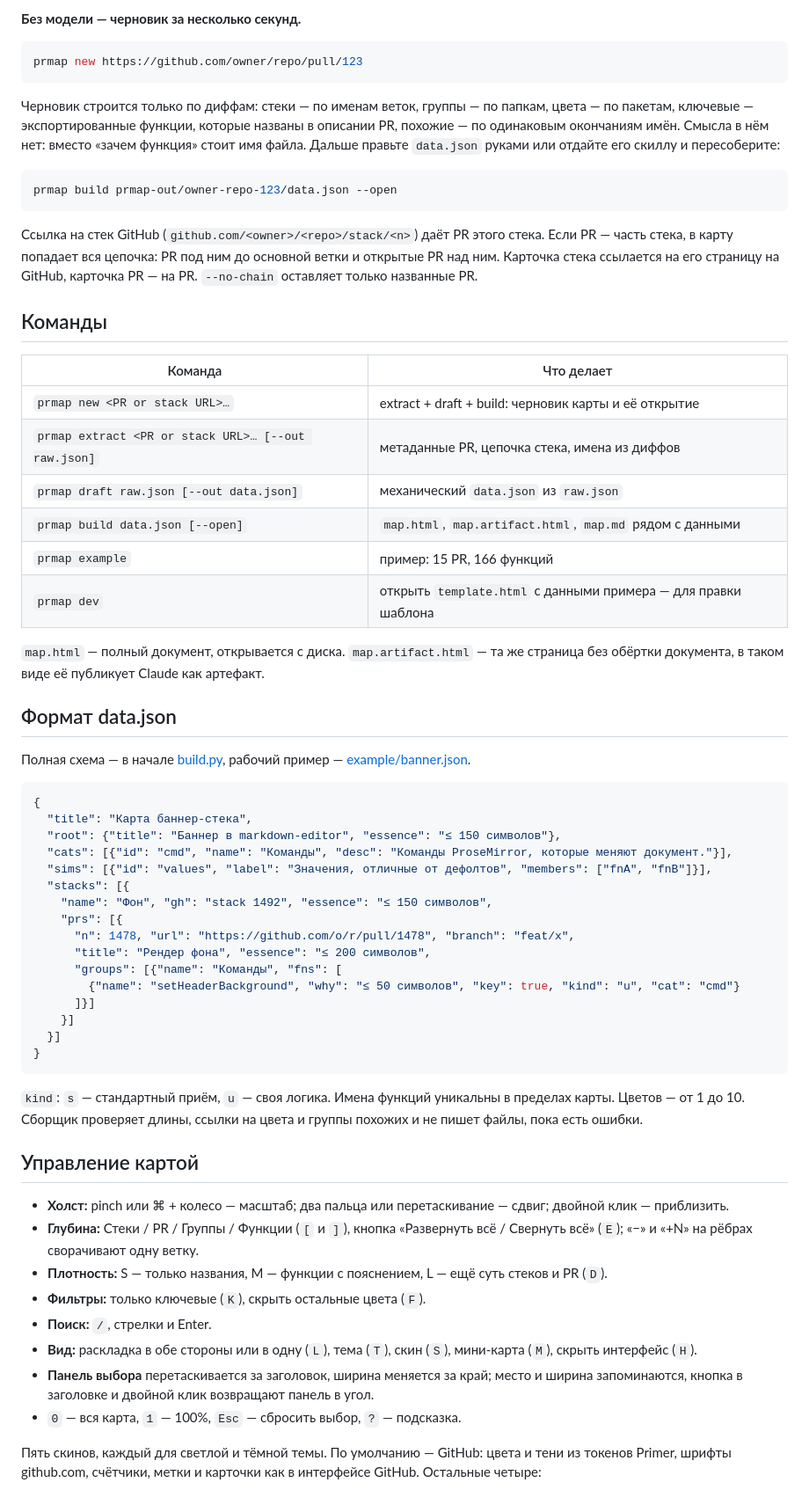
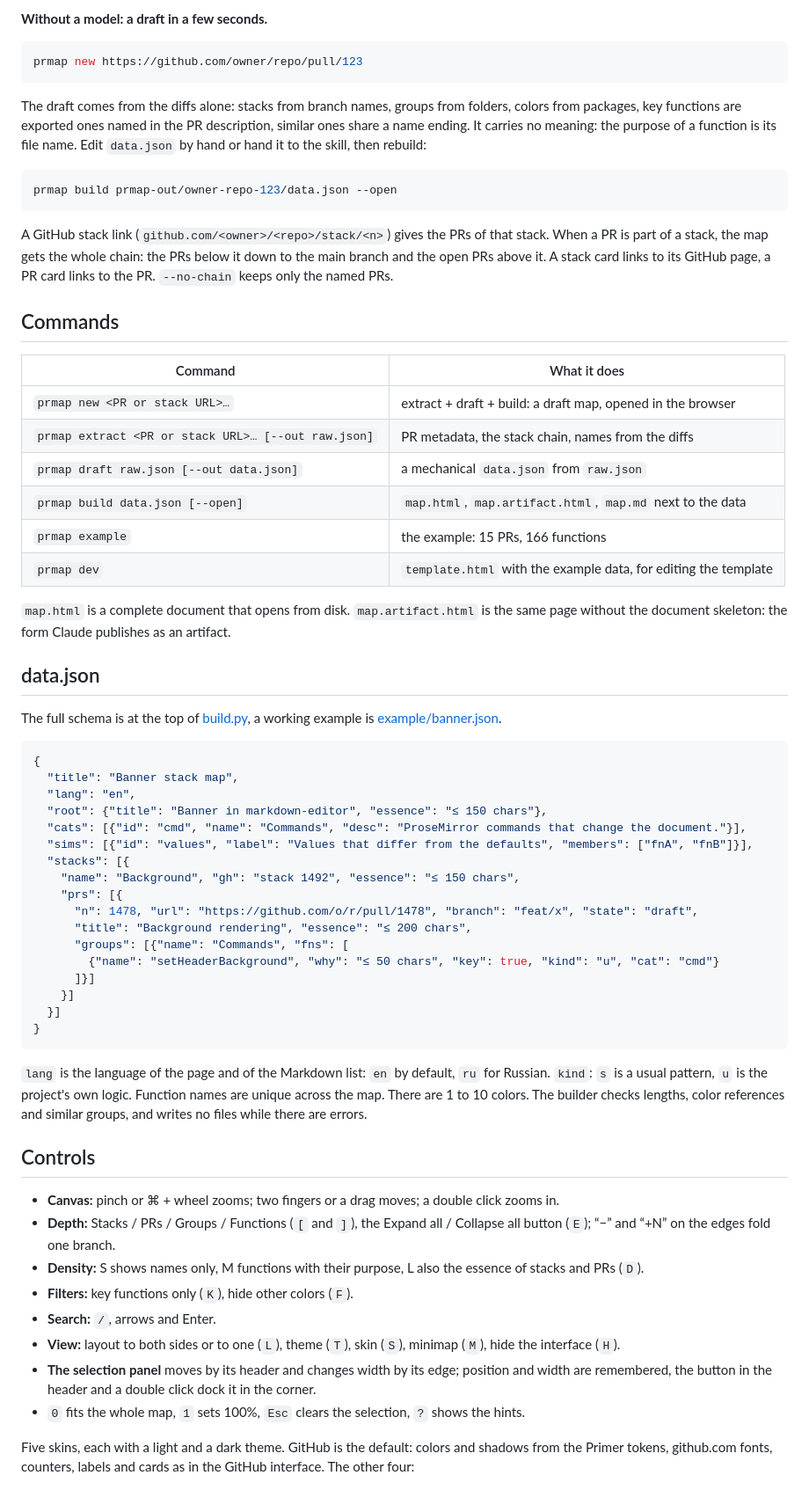
Before and after one commit to makhnatkin/pr-mindmap, a Markdown page: README.md, the part around one of its changes. Shown at 88% size. GitHub-like rendering.

````diff
--- a/README.md
+++ b/README.md
@@ -41,73 +41,73 @@ prmap example         # собрать и открыть пример
 
-**Без модели — черновик за несколько секунд.**
+**Without a model: a draft in a few seconds.**
 
 ```sh
 prmap new https://github.com/owner/repo/pull/123
 ```
 
-Черновик строится только по диффам: стеки — по именам веток, группы — по папкам, цвета — по пакетам, ключевые —
-экспортированные функции, которые названы в описании PR, похожие — по одинаковым окончаниям имён. Смысла в нём
-нет: вместо «зачем функция» стоит имя файла. Дальше правьте `data.json` руками или отдайте его скиллу и
-пересоберите:
+The draft comes from the diffs alone: stacks from branch names, groups from folders, colors from packages, key
+functions are exported ones named in the PR description, similar ones share a name ending. It carries no meaning:
+the purpose of a function is its file name. Edit `data.json` by hand or hand it to the skill, then rebuild:
 
 ```sh
 prmap build prmap-out/owner-repo-123/data.json --open
 ```
 
-Ссылка на стек GitHub (`github.com/<owner>/<repo>/stack/<n>`) даёт PR этого стека. Если PR — часть стека, в карту попадает вся цепочка: PR под ним до основной ветки и открытые PR над ним. Карточка стека ссылается на его страницу на GitHub, карточка PR — на PR.
-`--no-chain` оставляет только названные PR.
+A GitHub stack link (`github.com/<owner>/<repo>/stack/<n>`) gives the PRs of that stack. When a PR is part of a stack, the map gets the whole chain: the PRs below it down to the main branch and the open PRs above it. A stack card links to its GitHub page, a PR card links to the PR. `--no-chain` keeps only the named PRs.
 
-## Команды
+## Commands
 
-| Команда | Что делает |
+| Command | What it does |
 | --- | --- |
-| `prmap new <PR or stack URL>…` | extract + draft + build: черновик карты и её открытие |
-| `prmap extract <PR or stack URL>… [--out raw.json]` | метаданные PR, цепочка стека, имена из диффов |
-| `prmap draft raw.json [--out data.json]` | механический `data.json` из `raw.json` |
-| `prmap build data.json [--open]` | `map.html`, `map.artifact.html`, `map.md` рядом с данными |
-| `prmap example` | пример: 15 PR, 166 функций |
-| `prmap dev` | открыть `template.html` с данными примера — для правки шаблона |
+| `prmap new <PR or stack URL>…` | extract + draft + build: a draft map, opened in the browser |
+| `prmap extract <PR or stack URL>… [--out raw.json]` | PR metadata, the stack chain, names from the diffs |
+| `prmap draft raw.json [--out data.json]` | a mechanical `data.json` from `raw.json` |
+| `prmap build data.json [--open]` | `map.html`, `map.artifact.html`, `map.md` next to the data |
+| `prmap example` | the example: 15 PRs, 166 functions |
+| `prmap dev` | `template.html` with the example data, for editing the template |
 
-`map.html` — полный документ, открывается с диска. `map.artifact.html` — та же страница без обёртки документа,
-в таком виде её публикует Claude как артефакт.
+`map.html` is a complete document that opens from disk. `map.artifact.html` is the same page without the document
+skeleton: the form Claude publishes as an artifact.
 
-## Формат data.json
+## data.json
 
-Полная схема — в начале [build.py](build.py), рабочий пример — [example/banner.json](example/banner.json).
+The full schema is at the top of [build.py](build.py), a working example is [example/banner.json](example/banner.json).
 
 ```json
 {
-  "title": "Карта баннер-стека",
-  "root": {"title": "Баннер в markdown-editor", "essence": "≤ 150 символов"},
-  "cats": [{"id": "cmd", "name": "Команды", "desc": "Команды ProseMirror, которые меняют документ."}],
-  "sims": [{"id": "values", "label": "Значения, отличные от дефолтов", "members": ["fnA", "fnB"]}],
+  "title": "Banner stack map",
+  "lang": "en",
+  "root": {"title": "Banner in markdown-editor", "essence": "≤ 150 chars"},
+  "cats": [{"id": "cmd", "name": "Commands", "desc": "ProseMirror commands that change the document."}],
+  "sims": [{"id": "values", "label": "Values that differ from the defaults", "members": ["fnA", "fnB"]}],
   "stacks": [{
-    "name": "Фон", "gh": "stack 1492", "essence": "≤ 150 символов",
+    "name": "Background", "gh": "stack 1492", "essence": "≤ 150 chars",
     "prs": [{
-      "n": 1478, "url": "https://github.com/o/r/pull/1478", "branch": "feat/x",
-      "title": "Рендер фона", "essence": "≤ 200 символов",
-      "groups": [{"name": "Команды", "fns": [
-        {"name": "setHeaderBackground", "why": "≤ 50 символов", "key": true, "kind": "u", "cat": "cmd"}
+      "n": 1478, "url": "https://github.com/o/r/pull/1478", "branch": "feat/x", "state": "draft",
+      "title": "Background rendering", "essence": "≤ 200 chars",
+      "groups": [{"name": "Commands", "fns": [
+        {"name": "setHeaderBackground", "why": "≤ 50 chars", "key": true, "kind": "u", "cat": "cmd"}
       ]}]
     }]
   }]
 }
 ```
 
-`kind`: `s` — стандартный приём, `u` — своя логика. Имена функций уникальны в пределах карты. Цветов — от 1 до 10.
-Сборщик проверяет длины, ссылки на цвета и группы похожих и не пишет файлы, пока есть ошибки.
+`lang` is the language of the page and of the Markdown list: `en` by default, `ru` for Russian. `kind`: `s` is a
+usual pattern, `u` is the project's own logic. Function names are unique across the map. There are 1 to 10 colors.
+The builder checks lengths, color references and similar groups, and writes no files while there are errors.
 
-## Управление картой
+## Controls
 
-- **Холст:** pinch или ⌘ + колесо — масштаб; два пальца или перетаскивание — сдвиг; двойной клик — приблизить.
-- **Глубина:** Стеки / PR / Группы / Функции (`[` и `]`), кнопка «Развернуть всё / Свернуть всё» (`E`); «−» и «+N» на рёбрах сворачивают одну ветку.
-- **Плотность:** S — только названия, M — функции с пояснением, L — ещё суть стеков и PR (`D`).
-- **Фильтры:** только ключевые (`K`), скрыть остальные цвета (`F`).
-- **Поиск:** `/`, стрелки и Enter.
-- **Вид:** раскладка в обе стороны или в одну (`L`), тема (`T`), скин (`S`), мини-карта (`M`), скрыть интерфейс (`H`).
-- **Панель выбора** перетаскивается за заголовок, ширина меняется за край; место и ширина запоминаются, кнопка в заголовке и двойной клик возвращают панель в угол.
-- `0` — вся карта, `1` — 100%, `Esc` — сбросить выбор, `?` — подсказка.
+- **Canvas:** pinch or ⌘ + wheel zooms; two fingers or a drag moves; a double click zooms in.
+- **Depth:** Stacks / PRs / Groups / Functions (`[` and `]`), the Expand all / Collapse all button (`E`); “−” and “+N” on the edges fold one branch.
+- **Density:** S shows names only, M functions with their purpose, L also the essence of stacks and PRs (`D`).
+- **Filters:** key functions only (`K`), hide other colors (`F`).
+- **Search:** `/`, arrows and Enter.
+- **View:** layout to both sides or to one (`L`), theme (`T`), skin (`S`), minimap (`M`), hide the interface (`H`).
+- **The selection panel** moves by its header and changes width by its edge; position and width are remembered, the button in the header and a double click dock it in the corner.
+- `0` fits the whole map, `1` sets 100%, `Esc` clears the selection, `?` shows the hints.
 
-Пять скинов, каждый для светлой и тёмной темы. По умолчанию — GitHub: цвета и тени из токенов Primer,
-шрифты github.com, счётчики, метки и карточки как в интерфейсе GitHub. Остальные четыре:
+Five skins, each with a light and a dark theme. GitHub is the default: colors and shadows from the Primer tokens,
+github.com fonts, counters, labels and cards as in the GitHub interface. The other four:
 
````
Also changed, not shown: other parts of README.md (+28 -28 lines), SKILL.md (+5 -5 lines), docs/detail.png, docs/map.png, docs/skins.png, 5 other files.
